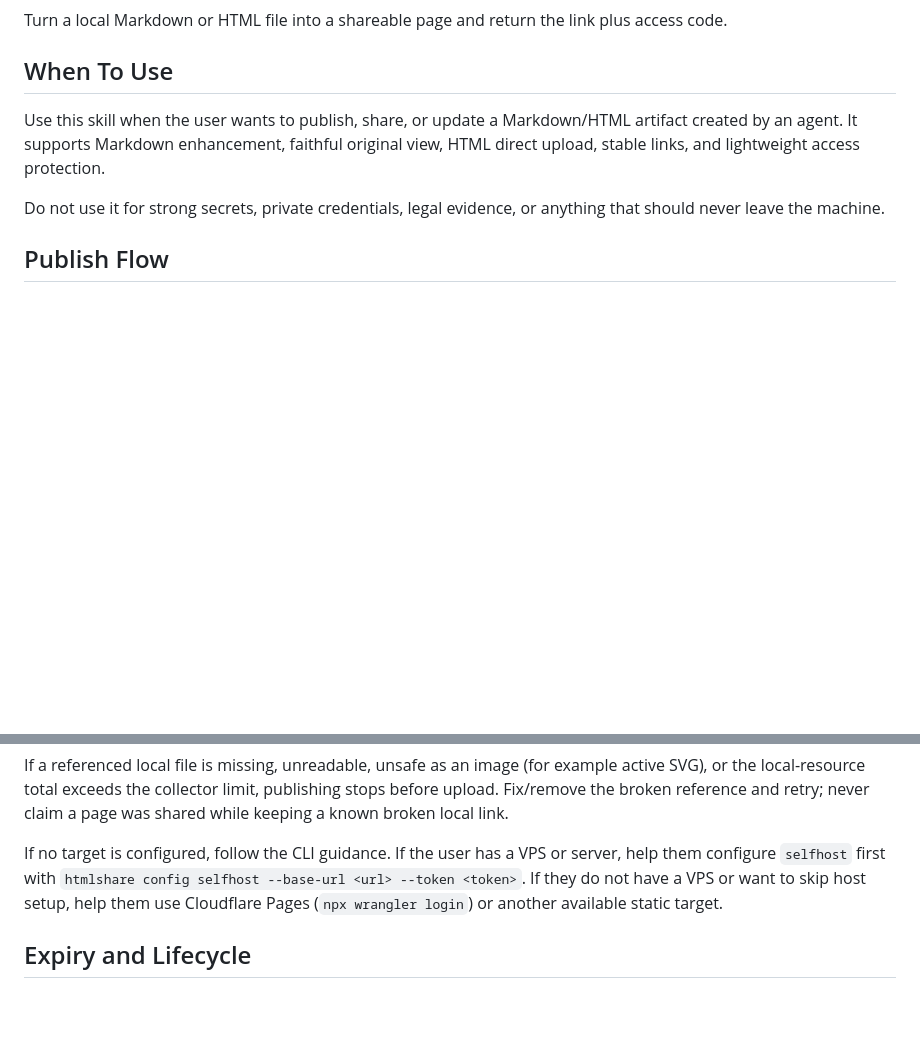
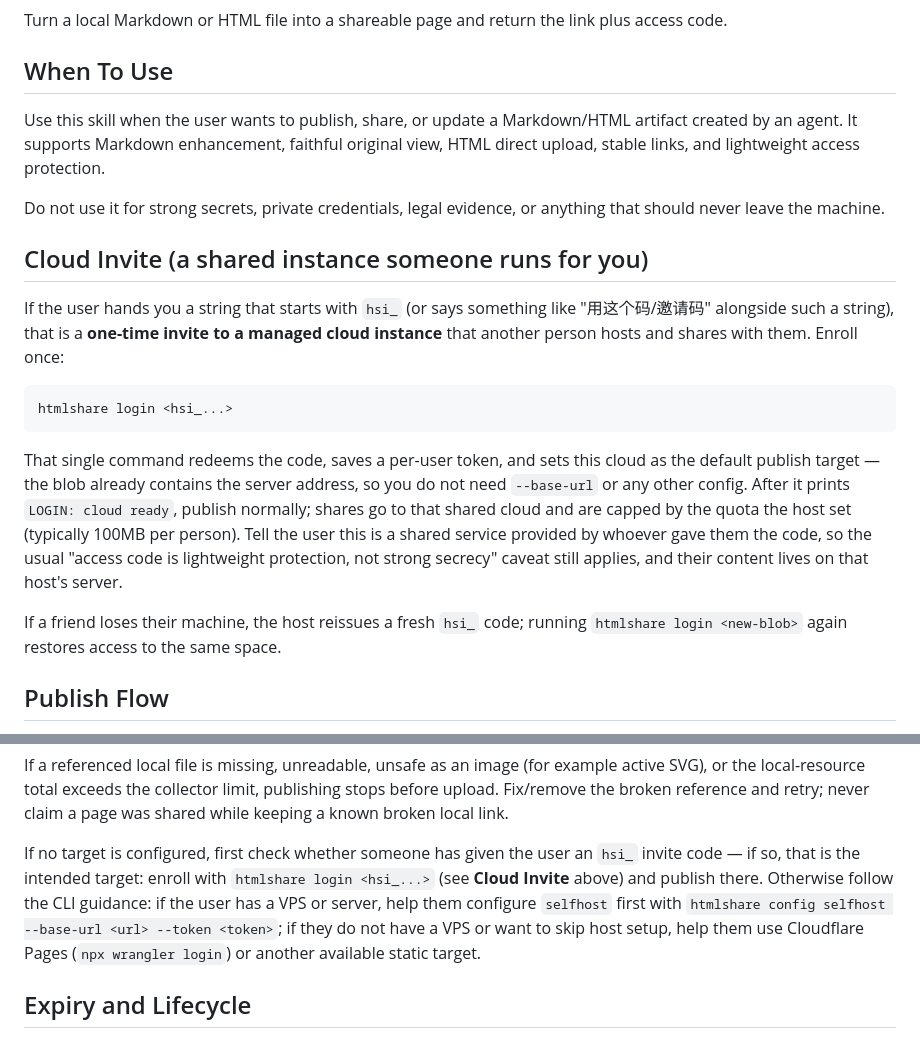
Before and after one commit to neowangx/htmlshare, a Markdown page: SKILL.md, 2 parts joined by grey strips. Rendered like a GitHub page; blank space fills up the shorter version.

Commit message:
Teach the skill to enroll from an `hsi_` cloud invite
When a user pastes an invite blob for a managed cloud instance someone runs for
them, the agent should run `htmlshare login <blob>` once (the blob carries the
server address) and then publish to that shared cloud, rather than treating the
absence of a configured target as needing selfhost/Cloudflare setup.

Co-Authored-By: Claude Opus 4.8 <noreply@anthropic.com>

````diff
--- a/SKILL.md
+++ b/SKILL.md
@@ -12,6 +12,18 @@ Turn a local Markdown or HTML file into a shareable page and return the link plu
 Use this skill when the user wants to publish, share, or update a Markdown/HTML artifact created by an agent. It supports Markdown enhancement, faithful original view, HTML direct upload, stable links, and lightweight access protection.
 
 Do not use it for strong secrets, private credentials, legal evidence, or anything that should never leave the machine.
+
+## Cloud Invite (a shared instance someone runs for you)
+
+If the user hands you a string that starts with `hsi_` (or says something like "用这个码/邀请码" alongside such a string), that is a **one-time invite to a managed cloud instance** that another person hosts and shares with them. Enroll once:
+
+```bash
+htmlshare login <hsi_...>
+```
+
+That single command redeems the code, saves a per-user token, and sets this cloud as the default publish target — the blob already contains the server address, so you do not need `--base-url` or any other config. After it prints `LOGIN: cloud ready`, publish normally; shares go to that shared cloud and are capped by the quota the host set (typically 100MB per person). Tell the user this is a shared service provided by whoever gave them the code, so the usual "access code is lightweight protection, not strong secrecy" caveat still applies, and their content lives on that host's server.
+
+If a friend loses their machine, the host reissues a fresh `hsi_` code; running `htmlshare login <new-blob>` again restores access to the same space.
 
 ## Publish Flow
 
@@ -119,7 +131,7 @@ If upload fails, report the failure and mention that the rendered artifact is ca
 
 If a referenced local file is missing, unreadable, unsafe as an image (for example active SVG), or the local-resource total exceeds the collector limit, publishing stops before upload. Fix/remove the broken reference and retry; never claim a page was shared while keeping a known broken local link.
 
-If no target is configured, follow the CLI guidance. If the user has a VPS or server, help them configure `selfhost` first with `htmlshare config selfhost --base-url <url> --token <token>`. If they do not have a VPS or want to skip host setup, help them use Cloudflare Pages (`npx wrangler login`) or another available static target.
+If no target is configured, first check whether someone has given the user an `hsi_` invite code — if so, that is the intended target: enroll with `htmlshare login <hsi_...>` (see **Cloud Invite** above) and publish there. Otherwise follow the CLI guidance: if the user has a VPS or server, help them configure `selfhost` first with `htmlshare config selfhost --base-url <url> --token <token>`; if they do not have a VPS or want to skip host setup, help them use Cloudflare Pages (`npx wrangler login`) or another available static target.
 
 ## Expiry and Lifecycle
 
````
